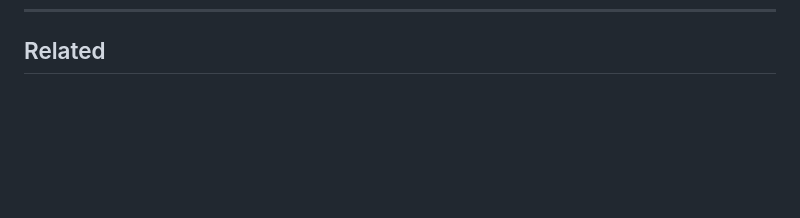
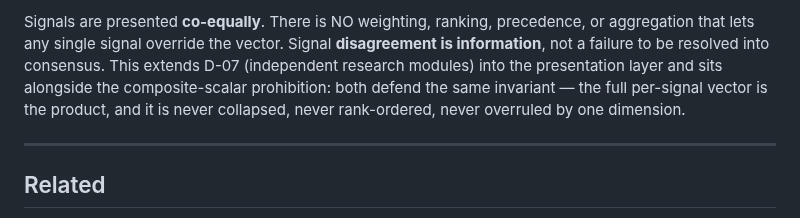
Before and after one commit to AdamMooo/regime-detection, a Markdown page: .planning/framework/signal-output-spec.md, the part around one of its changes. GitHub-like rendering; blank space fills up the shorter version.

```diff
--- a/.planning/framework/signal-output-spec.md
+++ b/.planning/framework/signal-output-spec.md
@@ -155,3 +232,10 @@ than left as a silent contradiction.
+Signals are presented **co-equally**. There is NO weighting, ranking, precedence, or aggregation that lets any
+single signal override the vector. Signal **disagreement is information**, not a failure to be resolved into
+consensus. This extends D-07 (independent research modules) into the presentation layer and sits alongside the
+composite-scalar prohibition: both defend the same invariant — the full per-signal vector is the product, and it
+is never collapsed, never rank-ordered, never overruled by one dimension.
+
+---
 <!-- LINKS:AUTO -->
 ## Related
 **Project:** [[_planning/regime-detection/ROADMAP|ROADMAP]] · [[_planning/regime-detection/STATE|STATE]] · [[regime-detection/regime-detection|Hub]]
```
Also changed, not shown: other parts of .planning/framework/signal-output-spec.md (+77 -0 lines).
